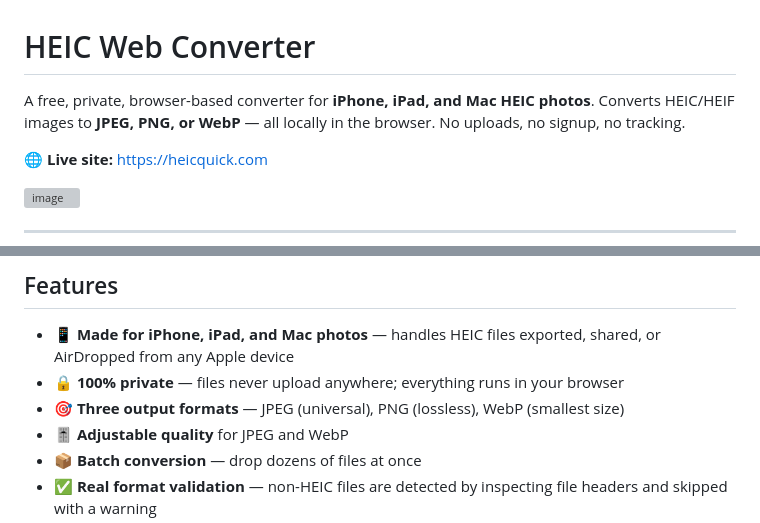
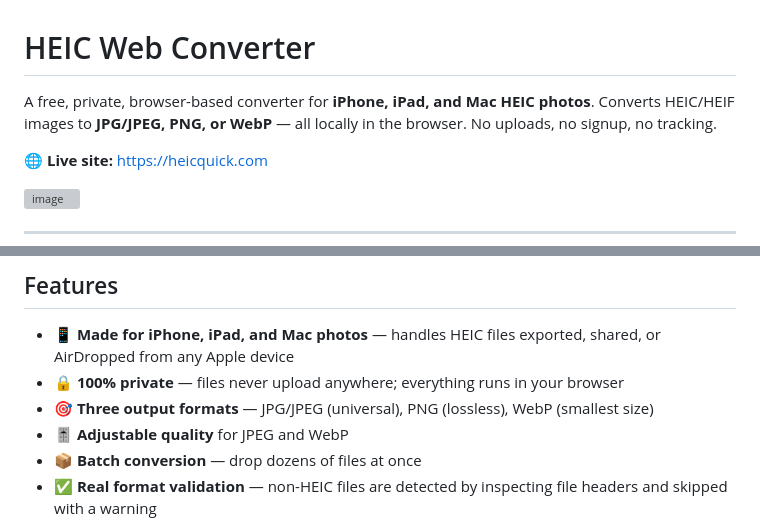
Before and after one commit to xieliaing/heic-web, a Markdown page: README.md, 2 parts joined by grey strips. Drawn GitHub-style; grey boxes are pictures that could not be loaded.

Commit message:
Update JPEG format reference to JPG/JPEG

```diff
--- a/README.md
+++ b/README.md
@@ -1,6 +1,6 @@
 # HEIC Web Converter
 
-A free, private, browser-based converter for **iPhone, iPad, and Mac HEIC photos**. Converts HEIC/HEIF images to **JPEG, PNG, or WebP** — all locally in the browser. No uploads, no signup, no tracking.
+A free, private, browser-based converter for **iPhone, iPad, and Mac HEIC photos**. Converts HEIC/HEIF images to **JPG/JPEG, PNG, or WebP** — all locally in the browser. No uploads, no signup, no tracking.
 
 🌐 **Live site:** https://heicquick.com
 
@@ -20,7 +20,7 @@ This site does the conversion **entirely in your browser** using a WebAssembly b
 
 - 📱 **Made for iPhone, iPad, and Mac photos** — handles HEIC files exported, shared, or AirDropped from any Apple device
 - 🔒 **100% private** — files never upload anywhere; everything runs in your browser
-- 🎯 **Three output formats** — JPEG (universal), PNG (lossless), WebP (smallest size)
+- 🎯 **Three output formats** — JPG/JPEG (universal), PNG (lossless), WebP (smallest size)
 - 🎚 **Adjustable quality** for JPEG and WebP
 - 📦 **Batch conversion** — drop dozens of files at once
 - ✅ **Real format validation** — non-HEIC files are detected by inspecting file headers and skipped with a warning
```
